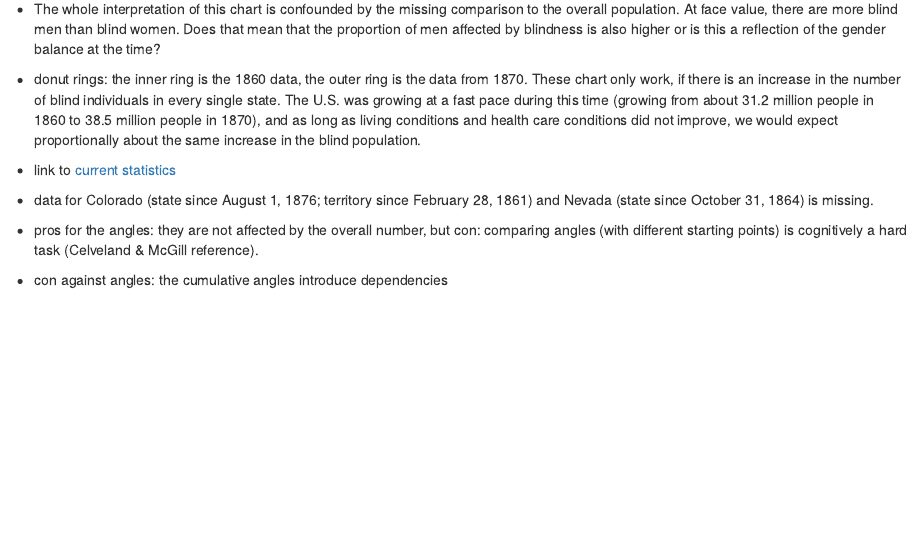
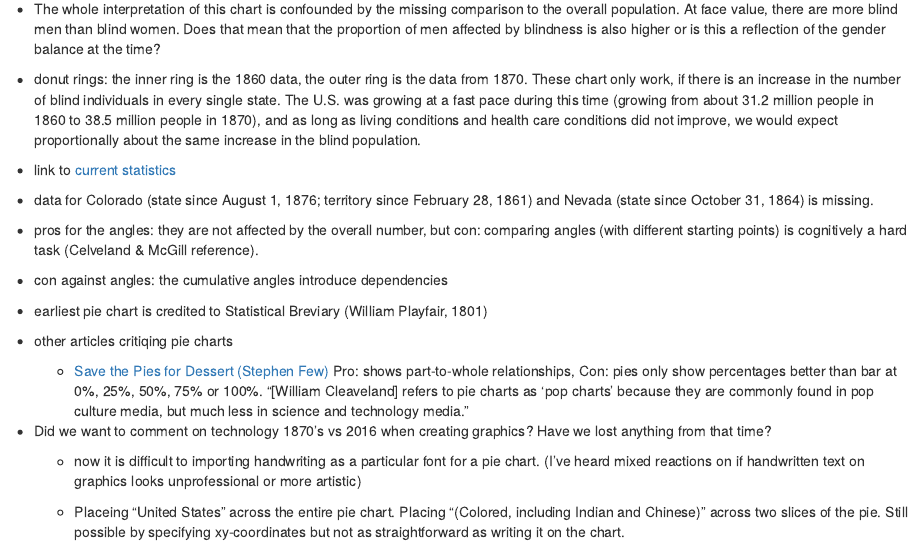
Before and after one commit to heike/discussion-1874, an R Markdown document (chart-blind.Rmd): the page in a window 1100 px wide, from 510 px down. Rendered offline with R 4.5, knitr and Pandoc, with nearby package versions.

Commit message:
added William Playfair, Stephen Fews critique, comments on change in technology

```diff
--- a/chart-blind.Rmd
+++ b/chart-blind.Rmd
@@ -26,3 +26,15 @@ This is the chart that we are discussing:
 - pros for the angles: they are not affected by the overall number, but con: comparing angles (with different starting points) is cognitively a hard task (Celveland & McGill reference).
 
 - con against angles: the cumulative angles introduce dependencies
+
+- earliest pie chart is credited to Statistical Breviary (William Playfair, 1801)
+
+- other articles critiqing pie charts
+
+  - [Save the Pies for Dessert (Stephen Few)](http://www.perceptualedge.com/articles/08-21-07.pdf) Pro: shows part-to-whole relationships, Con: pies only show percentages better than bar at 0%, 25%, 50%, 75% or 100%. "[William Cleaveland] refers to pie charts as 'pop charts' because they are commonly found in pop culture media, but much less in science and technology media."
+
+- Did we want to comment on technology 1870's vs 2016 when creating graphics? Have we lost anything from that time?
+
+  - now it is difficult to importing handwriting as a particular font for a pie chart. (I've heard mixed reactions on if handwritten text on graphics looks unprofessional or more artistic)
+
+  - Placeing "United States" across the entire pie chart. Placing "(Colored, including Indian and Chinese)" across two slices of the pie. Still possible by specifying xy-coordinates but not as straightforward as writing it on the chart.
```
